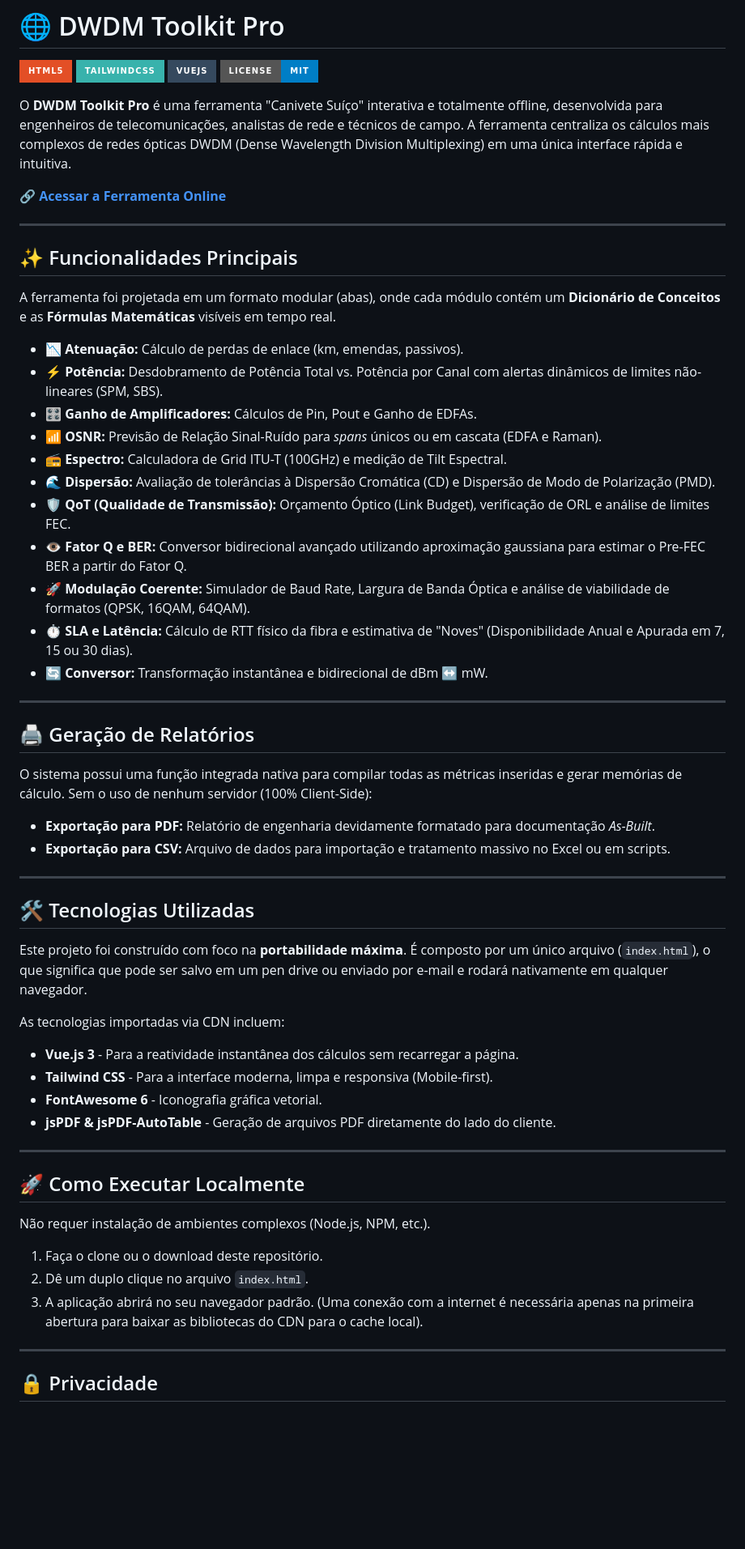
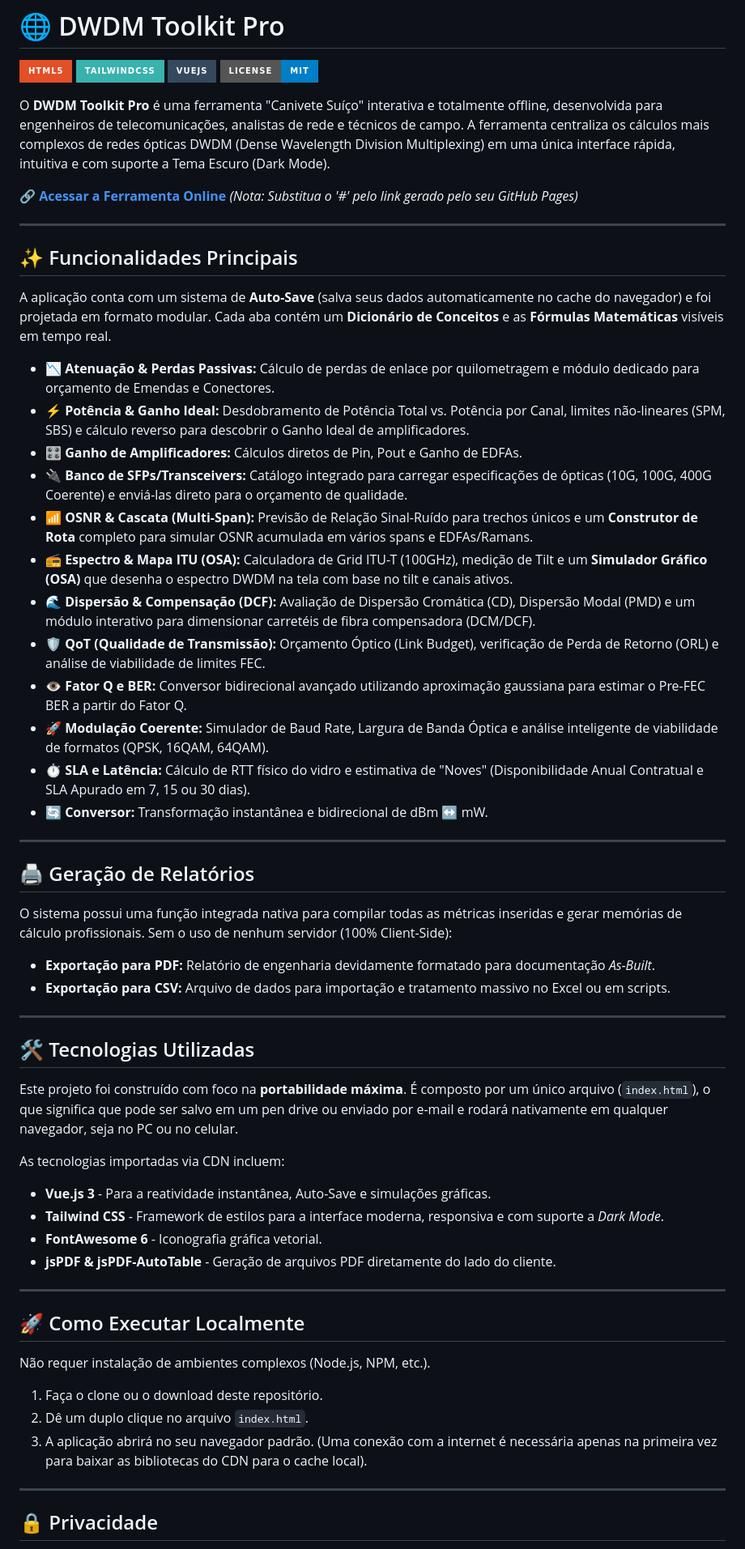
Before and after one commit to LucasIbiapino/dwdm-toolkit-pro, a Markdown page: README.md, the part around one of its changes. Shown at 81% size. Drawn GitHub-style; badges without logos; blank space fills up the shorter version.

```diff
--- a/README.md
+++ b/README.md
@@ -5,33 +5,34 @@
 ![Vue.js](https://img.shields.io/badge/vuejs-%2335495e.svg?style=for-the-badge&logo=vuedotjs&logoColor=%234FC08D)
 ![License](https://img.shields.io/badge/license-MIT-blue.svg?style=for-the-badge)
 
-O **DWDM Toolkit Pro** é uma ferramenta "Canivete Suíço" interativa e totalmente offline, desenvolvida para engenheiros de telecomunicações, analistas de rede e técnicos de campo. A ferramenta centraliza os cálculos mais complexos de redes ópticas DWDM (Dense Wavelength Division Multiplexing) em uma única interface rápida e intuitiva.
+O **DWDM Toolkit Pro** é uma ferramenta "Canivete Suíço" interativa e totalmente offline, desenvolvida para engenheiros de telecomunicações, analistas de rede e técnicos de campo. A ferramenta centraliza os cálculos mais complexos de redes ópticas DWDM (Dense Wavelength Division Multiplexing) em uma única interface rápida, intuitiva e com suporte a Tema Escuro (Dark Mode).
 
-🔗 **[Acessar a Ferramenta Online](https://lucasibiapino.github.io/dwdm-toolkit-pro/)**
+🔗 **[Acessar a Ferramenta Online](#)** *(Nota: Substitua o '#' pelo link gerado pelo seu GitHub Pages)*
 
 ---
 
 ## ✨ Funcionalidades Principais
 
-A ferramenta foi projetada em um formato modular (abas), onde cada módulo contém um **Dicionário de Conceitos** e as **Fórmulas Matemáticas** visíveis em tempo real.
+A aplicação conta com um sistema de **Auto-Save** (salva seus dados automaticamente no cache do navegador) e foi projetada em formato modular. Cada aba contém um **Dicionário de Conceitos** e as **Fórmulas Matemáticas** visíveis em tempo real.
 
-* **📉 Atenuação:** Cálculo de perdas de enlace (km, emendas, passivos).
-* **⚡ Potência:** Desdobramento de Potência Total vs. Potência por Canal com alertas dinâmicos de limites não-lineares (SPM, SBS).
-* **🎛️ Ganho de Amplificadores:** Cálculos de Pin, Pout e Ganho de EDFAs.
-* **📶 OSNR:** Previsão de Relação Sinal-Ruído para *spans* únicos ou em cascata (EDFA e Raman).
-* **📻 Espectro:** Calculadora de Grid ITU-T (100GHz) e medição de Tilt Espectral.
-* **🌊 Dispersão:** Avaliação de tolerâncias à Dispersão Cromática (CD) e Dispersão de Modo de Polarização (PMD).
-* **🛡️ QoT (Qualidade de Transmissão):** Orçamento Óptico (Link Budget), verificação de ORL e análise de limites FEC.
+* **📉 Atenuação & Perdas Passivas:** Cálculo de perdas de enlace por quilometragem e módulo dedicado para orçamento de Emendas e Conectores.
+* **⚡ Potência & Ganho Ideal:** Desdobramento de Potência Total vs. Potência por Canal, limites não-lineares (SPM, SBS) e cálculo reverso para descobrir o Ganho Ideal de amplificadores.
+* **🎛️ Ganho de Amplificadores:** Cálculos diretos de Pin, Pout e Ganho de EDFAs.
+* **🔌 Banco de SFPs/Transceivers:** Catálogo integrado para carregar especificações de ópticas (10G, 100G, 400G Coerente) e enviá-las direto para o orçamento de qualidade.
+* **📶 OSNR & Cascata (Multi-Span):** Previsão de Relação Sinal-Ruído para trechos únicos e um **Construtor de Rota** completo para simular OSNR acumulada em vários spans e EDFAs/Ramans.
+* **📻 Espectro & Mapa ITU (OSA):** Calculadora de Grid ITU-T (100GHz), medição de Tilt e um **Simulador Gráfico (OSA)** que desenha o espectro DWDM na tela com base no tilt e canais ativos.
+* **🌊 Dispersão & Compensação (DCF):** Avaliação de Dispersão Cromática (CD), Dispersão Modal (PMD) e um módulo interativo para dimensionar carretéis de fibra compensadora (DCM/DCF).
+* **🛡️ QoT (Qualidade de Transmissão):** Orçamento Óptico (Link Budget), verificação de Perda de Retorno (ORL) e análise de viabilidade de limites FEC.
 * **👁️ Fator Q e BER:** Conversor bidirecional avançado utilizando aproximação gaussiana para estimar o Pre-FEC BER a partir do Fator Q.
-* **🚀 Modulação Coerente:** Simulador de Baud Rate, Largura de Banda Óptica e análise de viabilidade de formatos (QPSK, 16QAM, 64QAM).
-* **⏱️ SLA e Latência:** Cálculo de RTT físico da fibra e estimativa de "Noves" (Disponibilidade Anual e Apurada em 7, 15 ou 30 dias).
+* **🚀 Modulação Coerente:** Simulador de Baud Rate, Largura de Banda Óptica e análise inteligente de viabilidade de formatos (QPSK, 16QAM, 64QAM).
+* **⏱️ SLA e Latência:** Cálculo de RTT físico do vidro e estimativa de "Noves" (Disponibilidade Anual Contratual e SLA Apurado em 7, 15 ou 30 dias).
 * **🔄 Conversor:** Transformação instantânea e bidirecional de dBm ↔ mW.
 
 ---
 
 ## 🖨️ Geração de Relatórios
 
-O sistema possui uma função integrada nativa para compilar todas as métricas inseridas e gerar memórias de cálculo. Sem o uso de nenhum servidor (100% Client-Side):
+O sistema possui uma função integrada nativa para compilar todas as métricas inseridas e gerar memórias de cálculo profissionais. Sem o uso de nenhum servidor (100% Client-Side):
 * **Exportação para PDF:** Relatório de engenharia devidamente formatado para documentação *As-Built*.
 * **Exportação para CSV:** Arquivo de dados para importação e tratamento massivo no Excel ou em scripts.
 
@@ -39,11 +40,11 @@ O sistema possui uma função integrada nativa para compilar todas as métricas
 
 ## 🛠️ Tecnologias Utilizadas
 
-Este projeto foi construído com foco na **portabilidade máxima**. É composto por um único arquivo (`index.html`), o que significa que pode ser salvo em um pen drive ou enviado por e-mail e rodará nativamente em qualquer navegador.
+Este projeto foi construído com foco na **portabilidade máxima**. É composto por um único arquivo (`index.html`), o que significa que pode ser salvo em um pen drive ou enviado por e-mail e rodará nativamente em qualquer navegador, seja no PC ou no celular.
 
 As tecnologias importadas via CDN incluem:
-* **Vue.js 3** - Para a reatividade instantânea dos cálculos sem recarregar a página.
-* **Tailwind CSS** - Para a interface moderna, limpa e responsiva (Mobile-first).
+* **Vue.js 3** - Para a reatividade instantânea, Auto-Save e simulações gráficas.
+* **Tailwind CSS** - Framework de estilos para a interface moderna, responsiva e com suporte a *Dark Mode*.
 * **FontAwesome 6** - Iconografia gráfica vetorial.
 * **jsPDF & jsPDF-AutoTable** - Geração de arquivos PDF diretamente do lado do cliente.
 
@@ -54,7 +55,7 @@ As tecnologias importadas via CDN incluem:
 Não requer instalação de ambientes complexos (Node.js, NPM, etc.).
 1. Faça o clone ou o download deste repositório.
 2. Dê um duplo clique no arquivo `index.html`.
-3. A aplicação abrirá no seu navegador padrão. (Uma conexão com a internet é necessária apenas na primeira abertura para baixar as bibliotecas do CDN para o cache local).
+3. A aplicação abrirá no seu navegador padrão. (Uma conexão com a internet é necessária apenas na primeira vez para baixar as bibliotecas do CDN para o cache local).
 
 ---
 
```
Also changed, not shown: other parts of README.md (+3 -2 lines).
